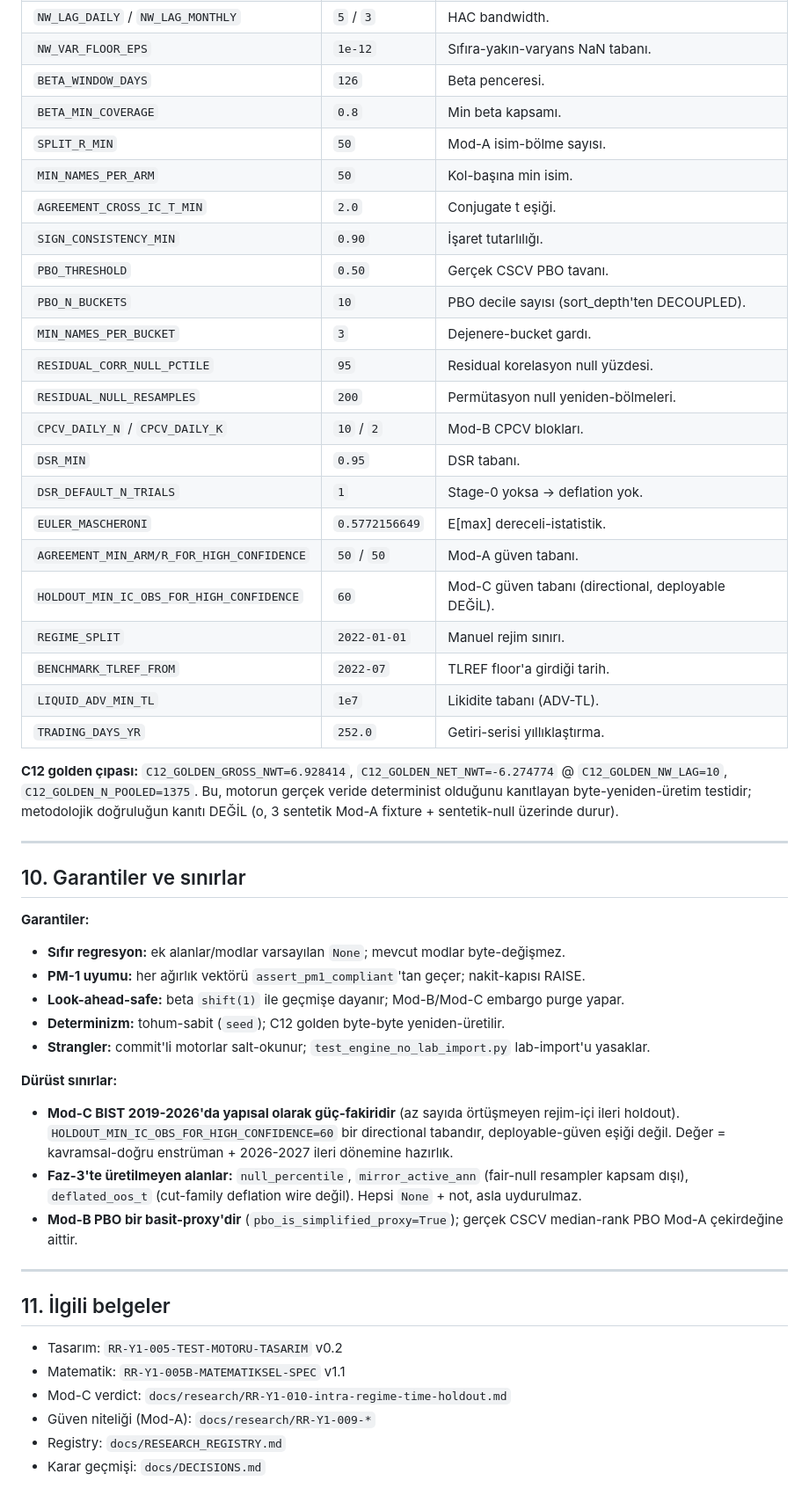
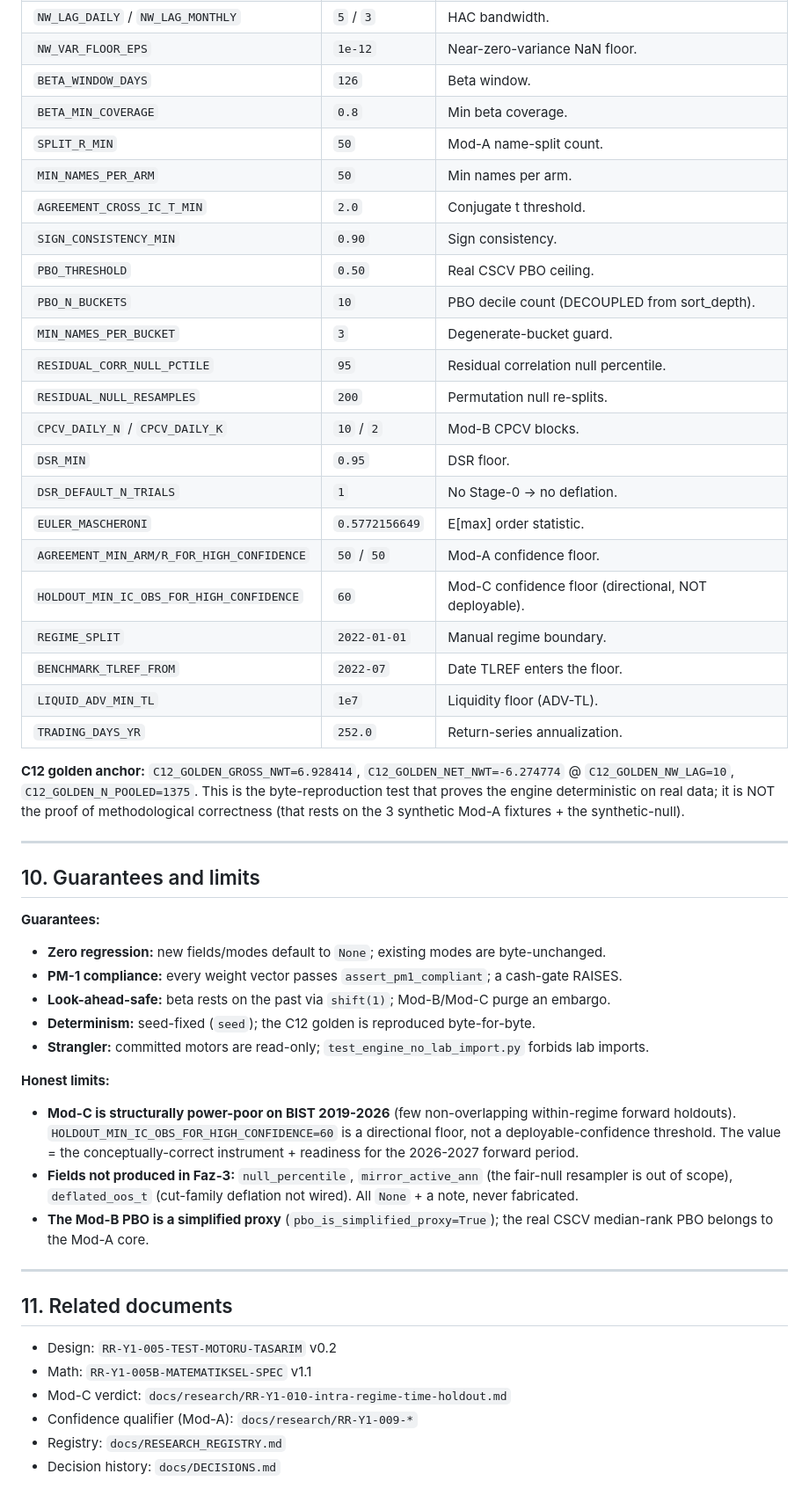
Before and after one commit to caganco/bist-trading-system, a Markdown page: docs/engine/OPERATOR_GUIDE.md, the part around one of its changes. Shown at 88% size. Drawn GitHub-style.

Commit message:
docs(engine): translate operator guide to English + add formal Conjugate-Universes Model section

```diff
--- a/docs/engine/OPERATOR_GUIDE.md
+++ b/docs/engine/OPERATOR_GUIDE.md
@@ -542,61 +608,61 @@ Motor karar vermez; aşağıdaki **birlikte-okuma** mantığı önerilir:
 | `NW_LAG_DAILY` / `NW_LAG_MONTHLY` | `5` / `3` | HAC bandwidth. |
-| `NW_VAR_FLOOR_EPS` | `1e-12` | Sıfıra-yakın-varyans NaN tabanı. |
-| `BETA_WINDOW_DAYS` | `126` | Beta penceresi. |
-| `BETA_MIN_COVERAGE` | `0.8` | Min beta kapsamı. |
-| `SPLIT_R_MIN` | `50` | Mod-A isim-bölme sayısı. |
-| `MIN_NAMES_PER_ARM` | `50` | Kol-başına min isim. |
-| `AGREEMENT_CROSS_IC_T_MIN` | `2.0` | Conjugate t eşiği. |
-| `SIGN_CONSISTENCY_MIN` | `0.90` | İşaret tutarlılığı. |
-| `PBO_THRESHOLD` | `0.50` | Gerçek CSCV PBO tavanı. |
-| `PBO_N_BUCKETS` | `10` | PBO decile sayısı (sort_depth'ten DECOUPLED). |
-| `MIN_NAMES_PER_BUCKET` | `3` | Dejenere-bucket gardı. |
-| `RESIDUAL_CORR_NULL_PCTILE` | `95` | Residual korelasyon null yüzdesi. |
-| `RESIDUAL_NULL_RESAMPLES` | `200` | Permütasyon null yeniden-bölmeleri. |
-| `CPCV_DAILY_N` / `CPCV_DAILY_K` | `10` / `2` | Mod-B CPCV blokları. |
-| `DSR_MIN` | `0.95` | DSR tabanı. |
-| `DSR_DEFAULT_N_TRIALS` | `1` | Stage-0 yoksa → deflation yok. |
-| `EULER_MASCHERONI` | `0.5772156649` | E[max] dereceli-istatistik. |
-| `AGREEMENT_MIN_ARM/R_FOR_HIGH_CONFIDENCE` | `50` / `50` | Mod-A güven tabanı. |
-| `HOLDOUT_MIN_IC_OBS_FOR_HIGH_CONFIDENCE` | `60` | Mod-C güven tabanı (directional, deployable DEĞİL). |
-| `REGIME_SPLIT` | `2022-01-01` | Manuel rejim sınırı. |
-| `BENCHMARK_TLREF_FROM` | `2022-07` | TLREF floor'a girdiği tarih. |
-| `LIQUID_ADV_MIN_TL` | `1e7` | Likidite tabanı (ADV-TL). |
-| `TRADING_DAYS_YR` | `252.0` | Getiri-serisi yıllıklaştırma. |
+| `NW_VAR_FLOOR_EPS` | `1e-12` | Near-zero-variance NaN floor. |
+| `BETA_WINDOW_DAYS` | `126` | Beta window. |
+| `BETA_MIN_COVERAGE` | `0.8` | Min beta coverage. |
+| `SPLIT_R_MIN` | `50` | Mod-A name-split count. |
+| `MIN_NAMES_PER_ARM` | `50` | Min names per arm. |
+| `AGREEMENT_CROSS_IC_T_MIN` | `2.0` | Conjugate t threshold. |
+| `SIGN_CONSISTENCY_MIN` | `0.90` | Sign consistency. |
+| `PBO_THRESHOLD` | `0.50` | Real CSCV PBO ceiling. |
+| `PBO_N_BUCKETS` | `10` | PBO decile count (DECOUPLED from sort_depth). |
+| `MIN_NAMES_PER_BUCKET` | `3` | Degenerate-bucket guard. |
+| `RESIDUAL_CORR_NULL_PCTILE` | `95` | Residual correlation null percentile. |
+| `RESIDUAL_NULL_RESAMPLES` | `200` | Permutation null re-splits. |
+| `CPCV_DAILY_N` / `CPCV_DAILY_K` | `10` / `2` | Mod-B CPCV blocks. |
+| `DSR_MIN` | `0.95` | DSR floor. |
+| `DSR_DEFAULT_N_TRIALS` | `1` | No Stage-0 → no deflation. |
+| `EULER_MASCHERONI` | `0.5772156649` | E[max] order statistic. |
+| `AGREEMENT_MIN_ARM/R_FOR_HIGH_CONFIDENCE` | `50` / `50` | Mod-A confidence floor. |
+| `HOLDOUT_MIN_IC_OBS_FOR_HIGH_CONFIDENCE` | `60` | Mod-C confidence floor (directional, NOT deployable). |
+| `REGIME_SPLIT` | `2022-01-01` | Manual regime boundary. |
+| `BENCHMARK_TLREF_FROM` | `2022-07` | Date TLREF enters the floor. |
+| `LIQUID_ADV_MIN_TL` | `1e7` | Liquidity floor (ADV-TL). |
+| `TRADING_DAYS_YR` | `252.0` | Return-series annualization. |
 
-**C12 golden çıpası:** `C12_GOLDEN_GROSS_NWT=6.928414`, `C12_GOLDEN_NET_NWT=-6.274774`
-@ `C12_GOLDEN_NW_LAG=10`, `C12_GOLDEN_N_POOLED=1375`. Bu, motorun gerçek veride
-determinist olduğunu kanıtlayan byte-yeniden-üretim testidir; metodolojik doğruluğun
-kanıtı DEĞİL (o, 3 sentetik Mod-A fixture + sentetik-null üzerinde durur).
+**C12 golden anchor:** `C12_GOLDEN_GROSS_NWT=6.928414`, `C12_GOLDEN_NET_NWT=-6.274774`
+@ `C12_GOLDEN_NW_LAG=10`, `C12_GOLDEN_N_POOLED=1375`. This is the byte-reproduction test that
+proves the engine deterministic on real data; it is NOT the proof of methodological correctness
+(that rests on the 3 synthetic Mod-A fixtures + the synthetic-null).
 
 ---
 
-## 10. Garantiler ve sınırlar
+## 10. Guarantees and limits
 
-**Garantiler:**
-- **Sıfır regresyon:** ek alanlar/modlar varsayılan `None`; mevcut modlar byte-değişmez.
-- **PM-1 uyumu:** her ağırlık vektörü `assert_pm1_compliant`'tan geçer; nakit-kapısı RAISE.
-- **Look-ahead-safe:** beta `shift(1)` ile geçmişe dayanır; Mod-B/Mod-C embargo purge yapar.
-- **Determinizm:** tohum-sabit (`seed`); C12 golden byte-byte yeniden-üretilir.
-- **Strangler:** commit'li motorlar salt-okunur; `test_engine_no_lab_import.py` lab-import'u yasaklar.
+**Guarantees:**
+- **Zero regression:** new fields/modes default to `None`; existing modes are byte-unchanged.
+- **PM-1 compliance:** every weight vector passes `assert_pm1_compliant`; a cash-gate RAISES.
+- **Look-ahead-safe:** beta rests on the past via `shift(1)`; Mod-B/Mod-C purge an embargo.
+- **Determinism:** seed-fixed (`seed`); the C12 golden is reproduced byte-for-byte.
+- **Strangler:** committed motors are read-only; `test_engine_no_lab_import.py` forbids lab imports.
 
-**Dürüst sınırlar:**
-- **Mod-C BIST 2019-2026'da yapısal olarak güç-fakiridir** (az sayıda örtüşmeyen rejim-içi
-  ileri holdout). `HOLDOUT_MIN_IC_OBS_FOR_HIGH_CONFIDENCE=60` bir directional tabandır,
-  deployable-güven eşiği değil. Değer = kavramsal-doğru enstrüman + 2026-2027 ileri dönemine
-  hazırlık.
-- **Faz-3'te üretilmeyen alanlar:** `null_percentile`, `mirror_active_ann` (fair-null
-  resampler kapsam dışı), `deflated_oos_t` (cut-family deflation wire değil). Hepsi `None` +
-  not, asla uydurulmaz.
-- **Mod-B PBO bir basit-proxy'dir** (`pbo_is_simplified_proxy=True`); gerçek CSCV
-  median-rank PBO Mod-A çekirdeğine aittir.
+**Honest limits:**
+- **Mod-C is structurally power-poor on BIST 2019-2026** (few non-overlapping within-regime
+  forward holdouts). `HOLDOUT_MIN_IC_OBS_FOR_HIGH_CONFIDENCE=60` is a directional floor, not a
+  deployable-confidence threshold. The value = the conceptually-correct instrument + readiness
+  for the 2026-2027 forward period.
+- **Fields not produced in Faz-3:** `null_percentile`, `mirror_active_ann` (the fair-null
+  resampler is out of scope), `deflated_oos_t` (cut-family deflation not wired). All `None` +
+  a note, never fabricated.
+- **The Mod-B PBO is a simplified proxy** (`pbo_is_simplified_proxy=True`); the real CSCV
+  median-rank PBO belongs to the Mod-A core.
 
 ---
 
-## 11. İlgili belgeler
+## 11. Related documents
 
-- Tasarım: `RR-Y1-005-TEST-MOTORU-TASARIM` v0.2
-- Matematik: `RR-Y1-005B-MATEMATIKSEL-SPEC` v1.1
+- Design: `RR-Y1-005-TEST-MOTORU-TASARIM` v0.2
+- Math: `RR-Y1-005B-MATEMATIKSEL-SPEC` v1.1
 - Mod-C verdict: `docs/research/RR-Y1-010-intra-regime-time-holdout.md`
-- Güven niteliği (Mod-A): `docs/research/RR-Y1-009-*`
+- Confidence qualifier (Mod-A): `docs/research/RR-Y1-009-*`
 - Registry: `docs/RESEARCH_REGISTRY.md`
-- Karar geçmişi: `docs/DECISIONS.md`
+- Decision history: `docs/DECISIONS.md`
```
Also changed, not shown: other parts of docs/engine/OPERATOR_GUIDE.md (+356 -290 lines).
